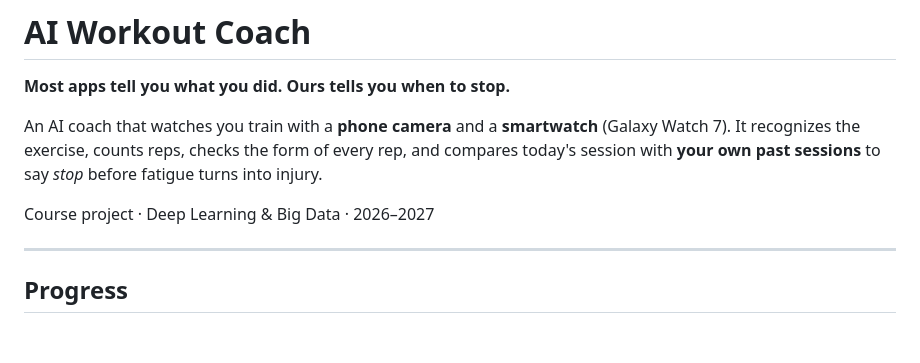
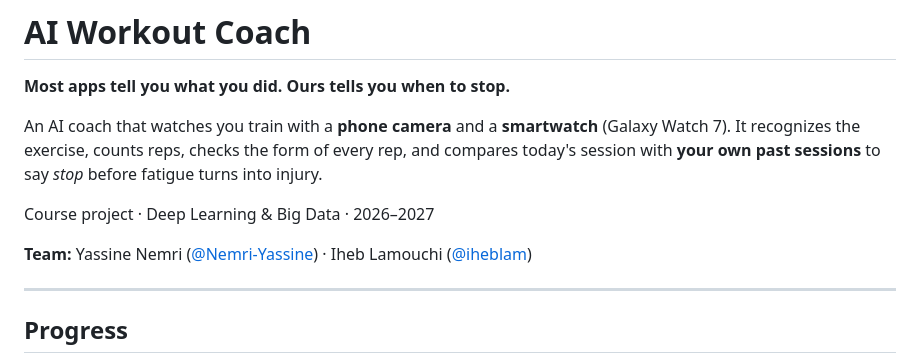
Before and after one commit to Nemri-Yassine/ai-gym-coach, a Markdown page: README.md, the part around the change. Drawn GitHub-style; blank space fills up the shorter version.

Commit message:
Add team section to README
Co-authored-by: Iheb Lamouchi <93007508+iheblam@users.noreply.github.com>

```diff
--- a/README.md
+++ b/README.md
@@ -5,6 +5,8 @@
 An AI coach that watches you train with a **phone camera** and a **smartwatch** (Galaxy Watch 7). It recognizes the exercise, counts reps, checks the form of every rep, and compares today's session with **your own past sessions** to say *stop* before fatigue turns into injury.
 
 Course project · Deep Learning & Big Data · 2026–2027
+
+**Team:** Yassine Nemri ([@Nemri-Yassine](https://github.com/Nemri-Yassine)) · Iheb Lamouchi ([@iheblam](https://github.com/iheblam))
 
 ---
 
```
